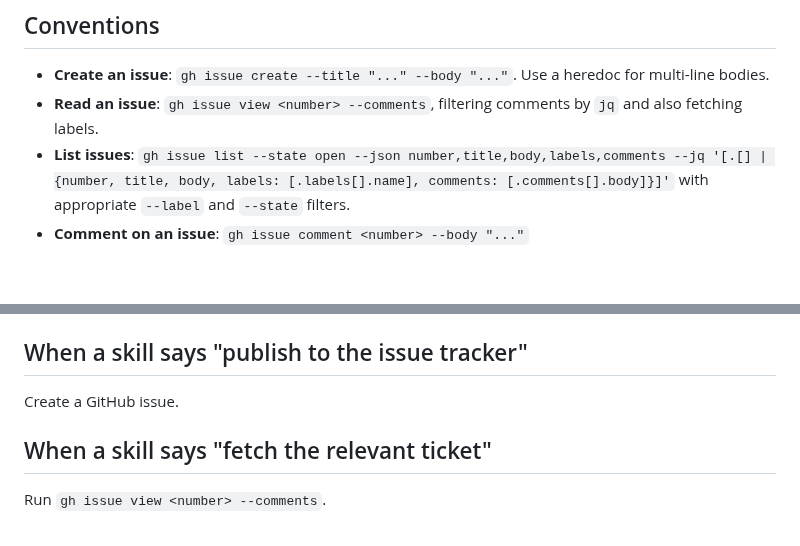
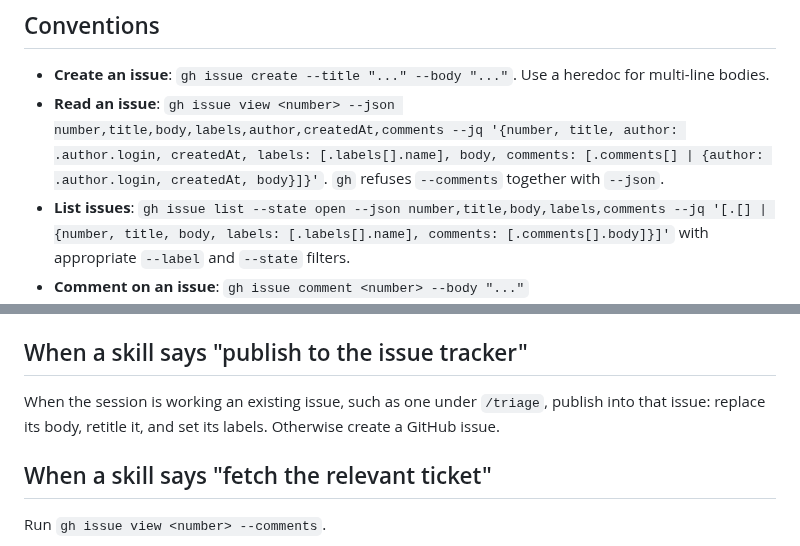
Before and after one commit to 5thlayer/voidworks, a Markdown page: docs/agents/issue-tracker.md, 2 parts joined by grey strips. Drawn GitHub-style; blank space fills up the shorter version.

Commit message:
docs: publish a spec into the issue being worked, and point at vanilla's sources
The tracker doc's read command now runs as written, a skill publishing
while an issue is being worked writes into that issue, and CLAUDE.md
names the decompiled sources jar for checking vanilla behaviour, as
Groundworks b771f45 does.

Co-Authored-By: Claude Opus 5.5 <noreply@anthropic.com>

```diff
--- a/docs/agents/issue-tracker.md
+++ b/docs/agents/issue-tracker.md
@@ -5,7 +5,7 @@ Issues and specs for this repo live as GitHub issues. Use the `gh` CLI for all o
 ## Conventions
 
 - **Create an issue**: `gh issue create --title "..." --body "..."`. Use a heredoc for multi-line bodies.
-- **Read an issue**: `gh issue view <number> --comments`, filtering comments by `jq` and also fetching labels.
+- **Read an issue**: `gh issue view <number> --json number,title,body,labels,author,createdAt,comments --jq '{number, title, author: .author.login, createdAt, labels: [.labels[].name], body, comments: [.comments[] | {author: .author.login, createdAt, body}]}'`. `gh` refuses `--comments` together with `--json`.
 - **List issues**: `gh issue list --state open --json number,title,body,labels,comments --jq '[.[] | {number, title, body, labels: [.labels[].name], comments: [.comments[].body]}]'` with appropriate `--label` and `--state` filters.
 - **Comment on an issue**: `gh issue comment <number> --body "..."`
 - **Apply / remove labels**: `gh issue edit <number> --add-label "..."` / `--remove-label "..."`
@@ -31,7 +31,7 @@ GitHub shares one number space across issues and PRs, so a bare `#42` may be eit
 
 ## When a skill says "publish to the issue tracker"
 
-Create a GitHub issue.
+When the session is working an existing issue, such as one under `/triage`, publish into that issue: replace its body, retitle it, and set its labels. Otherwise create a GitHub issue.
 
 ## When a skill says "fetch the relevant ticket"
 
```
Also changed, not shown: CLAUDE.md (+2 -0 lines).
